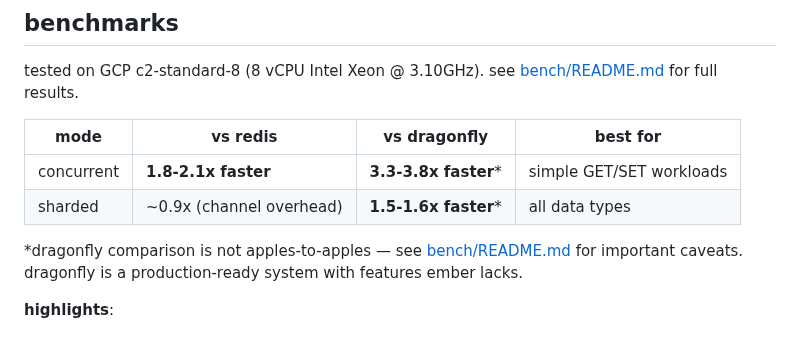
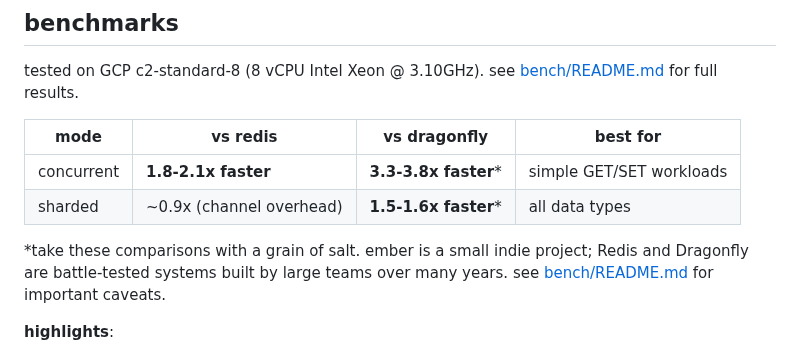
Before and after one commit to kacy/ember, a Markdown page: README.md, the part around one of its changes. Rendered like a GitHub page.

```diff
--- a/README.md
+++ b/README.md
@@ -170,7 +177,7 @@ tested on GCP c2-standard-8 (8 vCPU Intel Xeon @ 3.10GHz). see [bench/README.md]
 | concurrent | **1.8-2.1x faster** | **3.3-3.8x faster**\* | simple GET/SET workloads |
 | sharded | ~0.9x (channel overhead) | **1.5-1.6x faster**\* | all data types |
 
-\*dragonfly comparison is not apples-to-apples — see [bench/README.md](bench/README.md) for important caveats. dragonfly is a production-ready system with features ember lacks.
+\*take these comparisons with a grain of salt. ember is a small indie project; Redis and Dragonfly are battle-tested systems built by large teams over many years. see [bench/README.md](bench/README.md) for important caveats.
 
 **highlights**:
 - concurrent mode: 1.86M SET/sec, 2.49M GET/sec (simple GET/SET only)
```
Also changed, not shown: other parts of README.md (+7 -0 lines), bench/README.md (+7 -5 lines).
